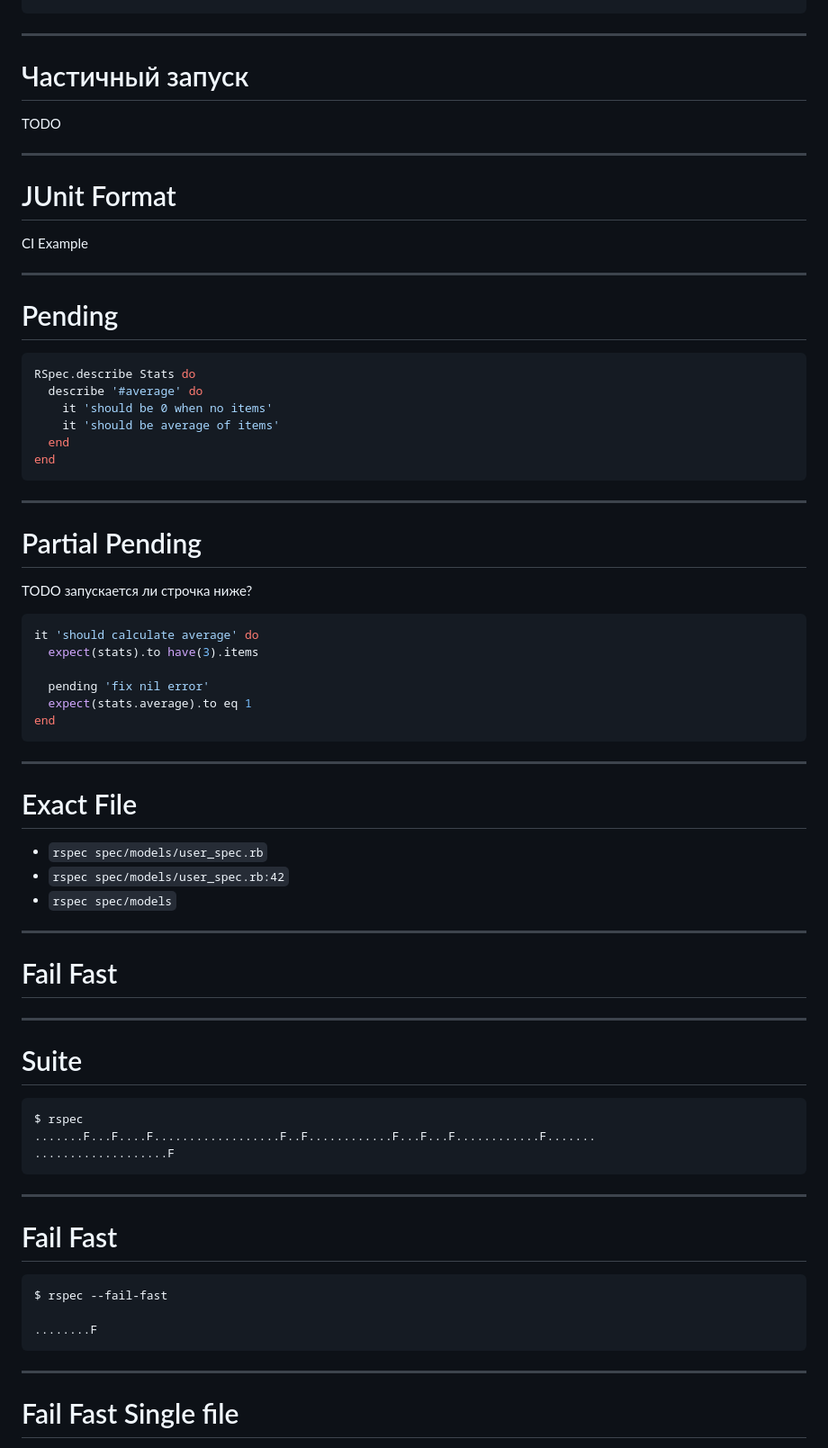
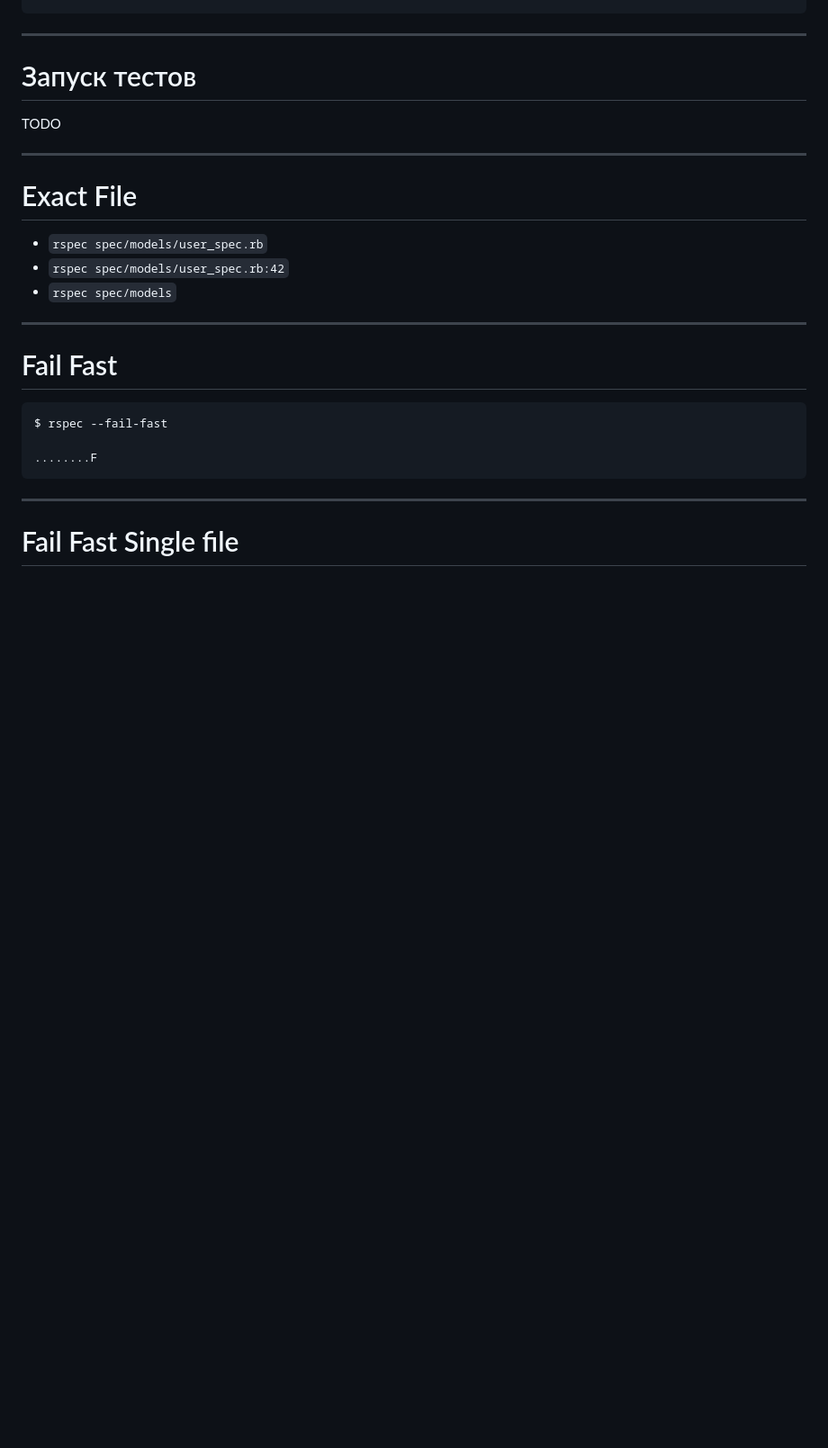
Before and after one commit to sergio-fry/slides, a Markdown page: rspec/README.md, the part around the change printed below. Shown: that part at 90% size. Rendered like a GitHub page; blank space fills up the shorter version.

````diff
--- a/rspec/README.md
+++ b/rspec/README.md
@@ -150,47 +152,11 @@ end
 ```
 ---
 
-# Частичный запуск
+# Запуск тестов
 
 TODO
 
-<!-- header: Частичный запуск -->
-
-
-
----
-
-# JUnit Format
-
-CI Example
-
-
----
-
-# Pending
-
-```ruby
-RSpec.describe Stats do
-  describe '#average' do
-    it 'should be 0 when no items'
-    it 'should be average of items'
-  end
-end
-```
-
----
-
-# Partial Pending
-
-TODO запускается ли строчка ниже?
-``` ruby
-it 'should calculate average' do
-  expect(stats).to have(3).items
-
-  pending 'fix nil error'
-  expect(stats.average).to eq 1
-end
-```
+<!-- header: Запуск тестов -->
 
 ---
 
@@ -200,20 +166,6 @@ end
 * `rspec spec/models/user_spec.rb`
 * `rspec spec/models/user_spec.rb:42`
 * `rspec spec/models`
-
----
-
-# Fail Fast
-
----
-
-# Suite
-
-```bash
-$ rspec
-.......F...F....F..................F..F............F...F...F............F.......
-...................F
-```
 
 ---
 
````
Also changed, not shown: other parts of rspec/README.md (+47 -21 lines).
